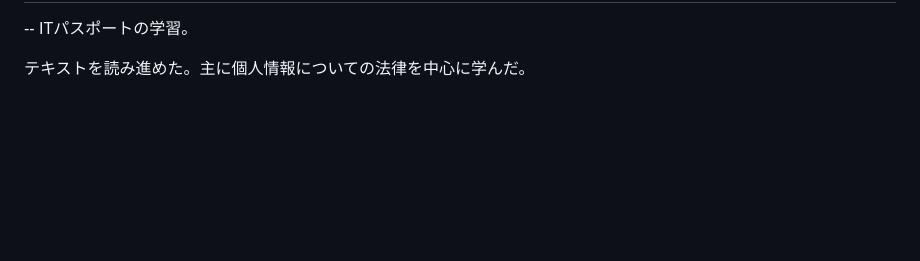
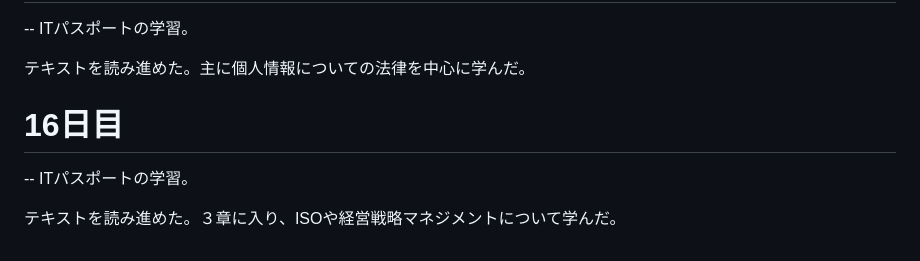
Before and after one commit to kyu-3hiya4/dwc_study, a Markdown page: README.md, the part around the change. GitHub-like rendering; blank space fills up the shorter version.

Commit message:
16日目

```diff
--- a/README.md
+++ b/README.md
@@ -88,3 +88,8 @@ fizz_buzzでは、数式を変えて出る結果が間違いないか確認し
    -- ITパスポートの学習。
 
    テキストを読み進めた。主に個人情報についての法律を中心に学んだ。
+
+   # 16日目
+   -- ITパスポートの学習。
+
+   テキストを読み進めた。３章に入り、ISOや経営戦略マネジメントについて学んだ。
```
